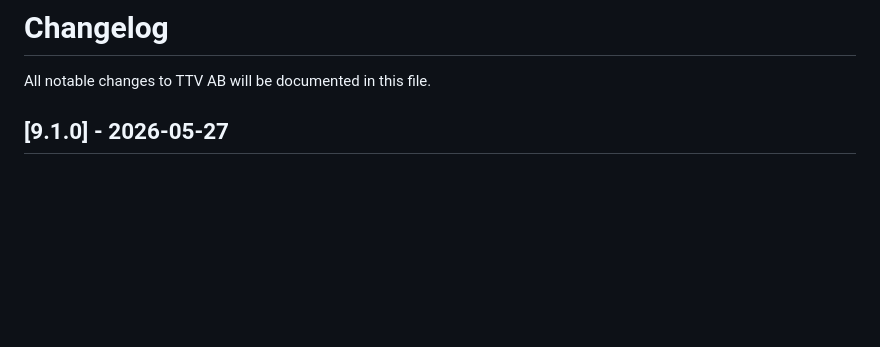
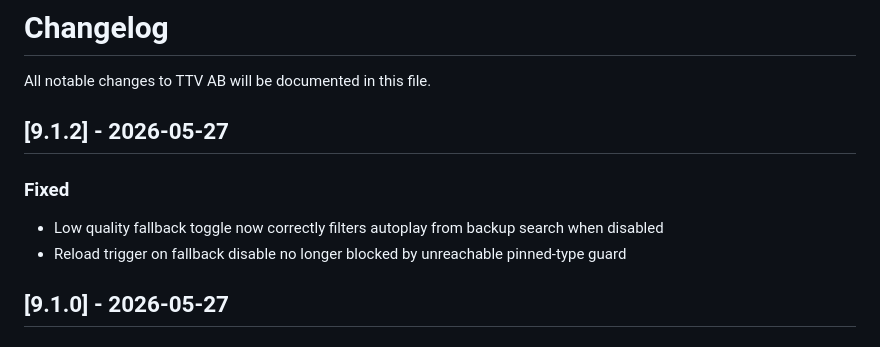
Before and after one commit to GosuDRM/TTV-AB, a Markdown page: CHANGELOG.md, the part around the change. Rendered like a GitHub page; blank space fills up the shorter version.

```diff
--- a/CHANGELOG.md
+++ b/CHANGELOG.md
@@ -1,6 +1,12 @@
 # Changelog
 
 All notable changes to TTV AB will be documented in this file.
+
+## [9.1.2] - 2026-05-27
+
+### Fixed
+- Low quality fallback toggle now correctly filters autoplay from backup search when disabled
+- Reload trigger on fallback disable no longer blocked by unreachable pinned-type guard
 
 ## [9.1.0] - 2026-05-27
 
```
Also changed, not shown: README.md (+6 -2 lines), assets/popup-screenshot.png (deleted), assets/popup-screenshot2.png (deleted), assets/popup1.png (added).
